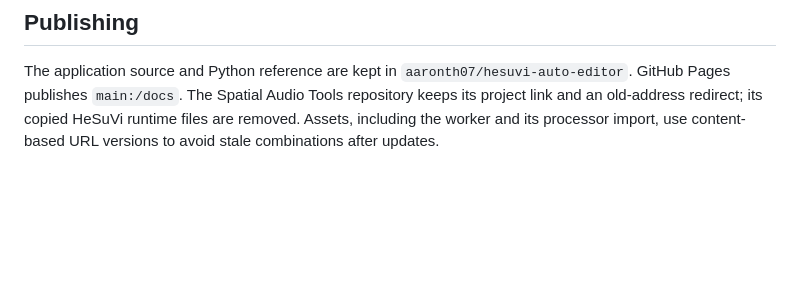
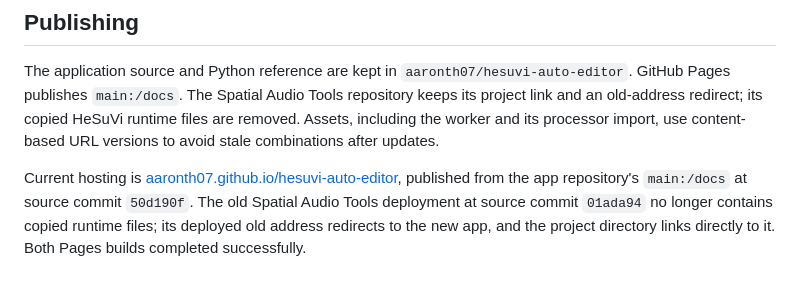
Before and after one commit to aaronth07/hesuvi-auto-editor, a Markdown page: VALIDATION.md, the part around the change. Rendered like a GitHub page; blank space fills up the shorter version.

Commit message:
Record deployed Pages migration verification

```diff
--- a/VALIDATION.md
+++ b/VALIDATION.md
@@ -28,3 +28,5 @@ The original physical captures are not included. Timing remains an operational c
 ## Publishing
 
 The application source and Python reference are kept in `aaronth07/hesuvi-auto-editor`. GitHub Pages publishes `main:/docs`. The Spatial Audio Tools repository keeps its project link and an old-address redirect; its copied HeSuVi runtime files are removed. Assets, including the worker and its processor import, use content-based URL versions to avoid stale combinations after updates.
+
+Current hosting is [aaronth07.github.io/hesuvi-auto-editor](https://aaronth07.github.io/hesuvi-auto-editor/), published from the app repository's `main:/docs` at source commit `50d190f`. The old Spatial Audio Tools deployment at source commit `01ada94` no longer contains copied runtime files; its deployed old address redirects to the new app, and the project directory links directly to it. Both Pages builds completed successfully.
```
